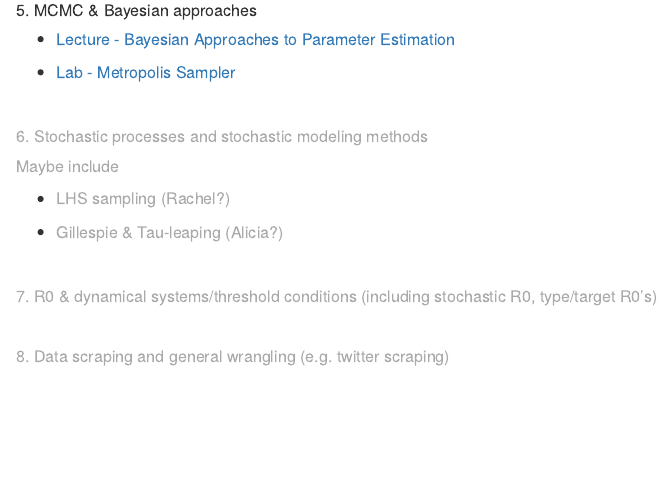
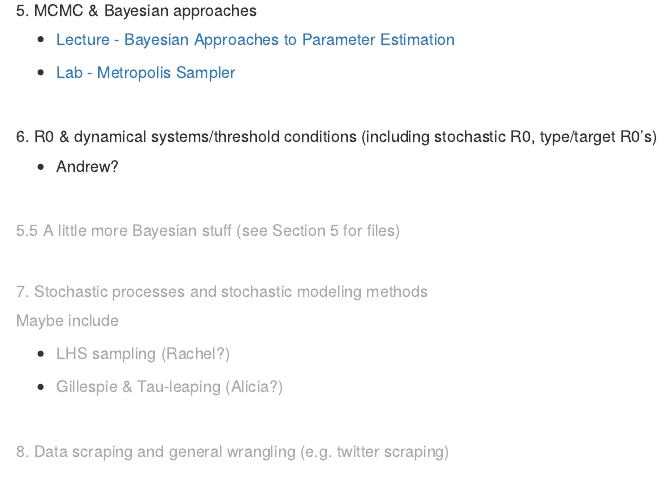
Before and after one commit to epimath/epid-814-materials, an R Markdown document (index.Rmd): the page in a window 1100 px wide, from 1000 px down. Rendered offline with R 4.5, knitr and Pandoc, with nearby package versions.

Commit message:
update course topics

```diff
--- a/index.Rmd
+++ b/index.Rmd
@@ -75,7 +75,17 @@ Topics are subject to change and rearrangement!
 
 <br>
 
-##### <span style="color:#AAAAAA;"> 6. Stochastic processes and stochastic modeling methods </span>
+##### 6. R0 & dynamical systems/threshold conditions (including stochastic R0, type/target R0's)
+
+- Andrew?
+
+<br>
+
+##### <span style="color:#AAAAAA;"> 5.5 A little more Bayesian stuff (see Section 5 for files) </span>
+
+<br>
+
+##### <span style="color:#AAAAAA;"> 7. Stochastic processes and stochastic modeling methods </span>
 
 <span style="color:#AAAAAA;">Maybe include</span>
 
@@ -86,9 +96,6 @@ Topics are subject to change and rearrangement!
 
 <br>
 
-##### <span style="color:#AAAAAA;"> 7. R0 & dynamical systems/threshold conditions (including stochastic R0, type/target R0's) </span>
-
-<br>
 
 ##### <span style="color:#AAAAAA;"> 8. Data scraping and general wrangling (e.g. twitter scraping) </span>
 
```
Also changed, not shown: index.html.
